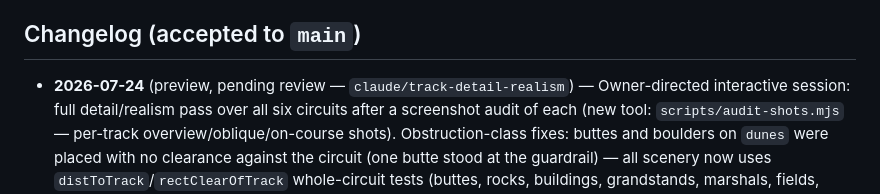
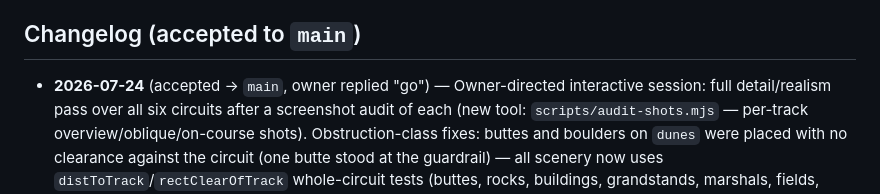
Before and after one commit to soldoutbudokan/racer2, a Markdown page: ROUTINE.md, the part around the change. GitHub-like rendering.

Commit message:
ROUTINE: mark track detail/realism overhaul accepted to main
Co-Authored-By: Claude Fable 5 <noreply@anthropic.com>

```diff
--- a/ROUTINE.md
+++ b/ROUTINE.md
@@ -83,7 +83,7 @@ deployed build but not pixel-identical to a real GPU — judge gross issues
 
 ## Changelog (accepted to `main`)
 
-- **2026-07-24** (preview, pending review — `claude/track-detail-realism`) —
+- **2026-07-24** (accepted → `main`, owner replied "go") —
   Owner-directed interactive session: full detail/realism pass over all six
   circuits after a screenshot audit of each (new tool:
   `scripts/audit-shots.mjs` — per-track overview/oblique/on-course shots).
```
